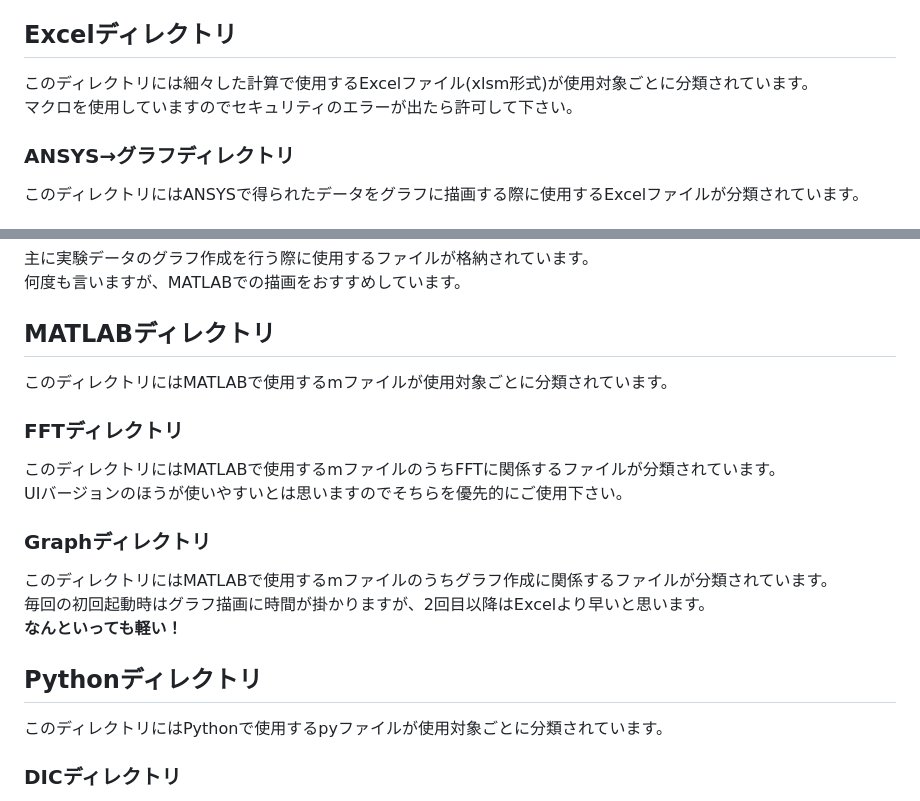
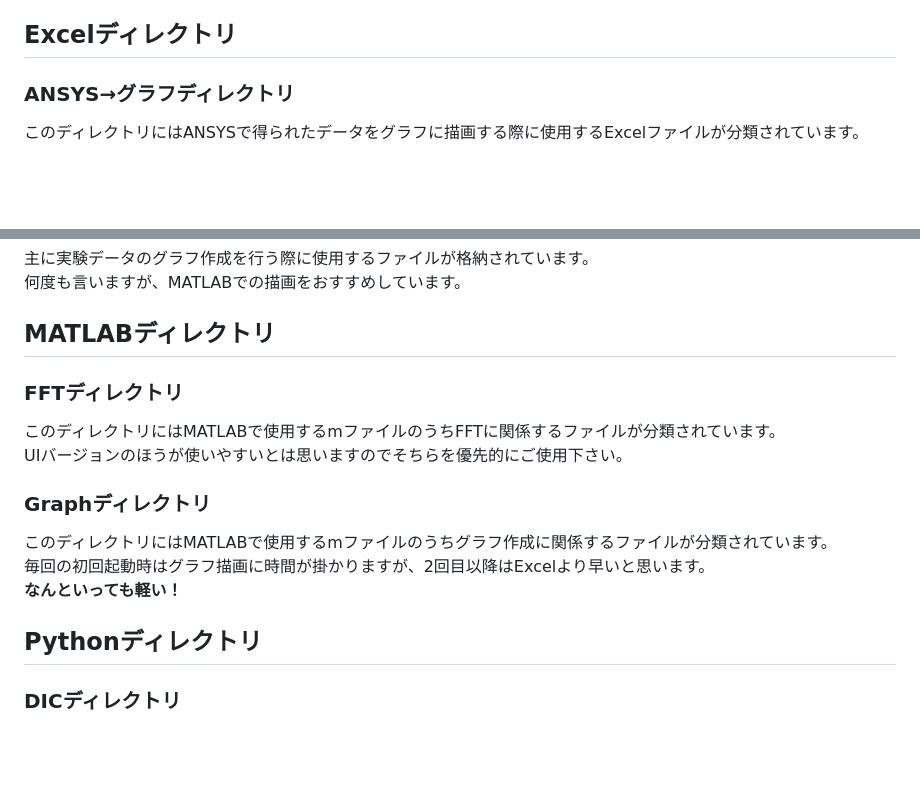
Before and after one commit to Matesys-Anonymous/Lab, a Markdown page: README.md, 2 parts joined by grey strips. GitHub-like rendering; blank space fills up the shorter version.

```diff
--- a/README.md
+++ b/README.md
@@ -10,8 +10,6 @@ au3ファイルと準拠したexeファイルではクリップボードから
 pyファイル系で実行した際にdll関係のエラーが発生する場合にはau3ファイル系の使用を検討して下さい。(Windows7など)
 
 ## Excelディレクトリ
-このディレクトリには細々した計算で使用するExcelファイル(xlsm形式)が使用対象ごとに分類されています。<br>
-マクロを使用していますのでセキュリティのエラーが出たら許可して下さい。
 ### ANSYS→グラフディレクトリ
 このディレクトリにはANSYSで得られたデータをグラフに描画する際に使用するExcelファイルが分類されています。
 #### 収縮ディレクトリ
@@ -23,7 +21,6 @@ pyファイル系で実行した際にdll関係のエラーが発生する場合
 何度も言いますが、MATLABでの描画をおすすめしています。
 
 ## MATLABディレクトリ
-このディレクトリにはMATLABで使用するmファイルが使用対象ごとに分類されています。
 ### FFTディレクトリ
 このディレクトリにはMATLABで使用するmファイルのうちFFTに関係するファイルが分類されています。<br>
 UIバージョンのほうが使いやすいとは思いますのでそちらを優先的にご使用下さい。
@@ -33,7 +30,6 @@ UIバージョンのほうが使いやすいとは思いますのでそちらを
 <b>なんといっても軽い！</b>
 
 ## Pythonディレクトリ
-このディレクトリにはPythonで使用するpyファイルが使用対象ごとに分類されています。
 ### DICディレクトリ
 このディレクトリにはPythonで使用するpyファイルのうちDICに関係するファイルが分類されています。<br>
 いくつかライブラリに依存していますので確認してから実行して下さい。
```
